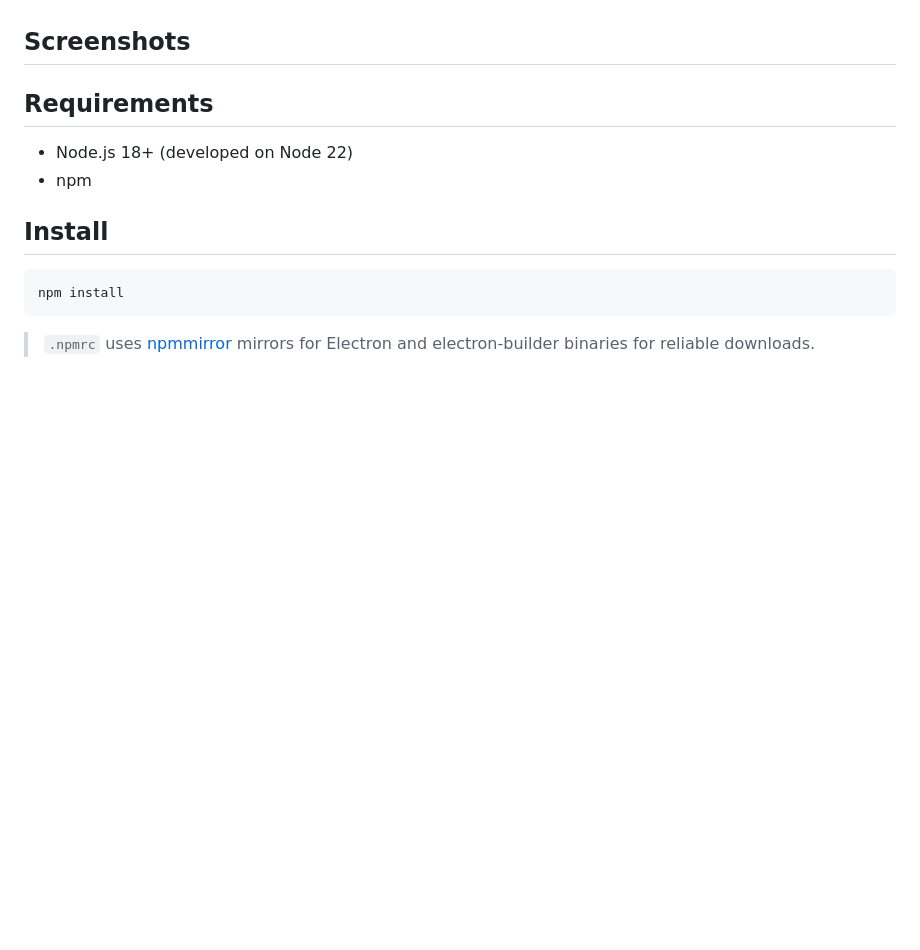
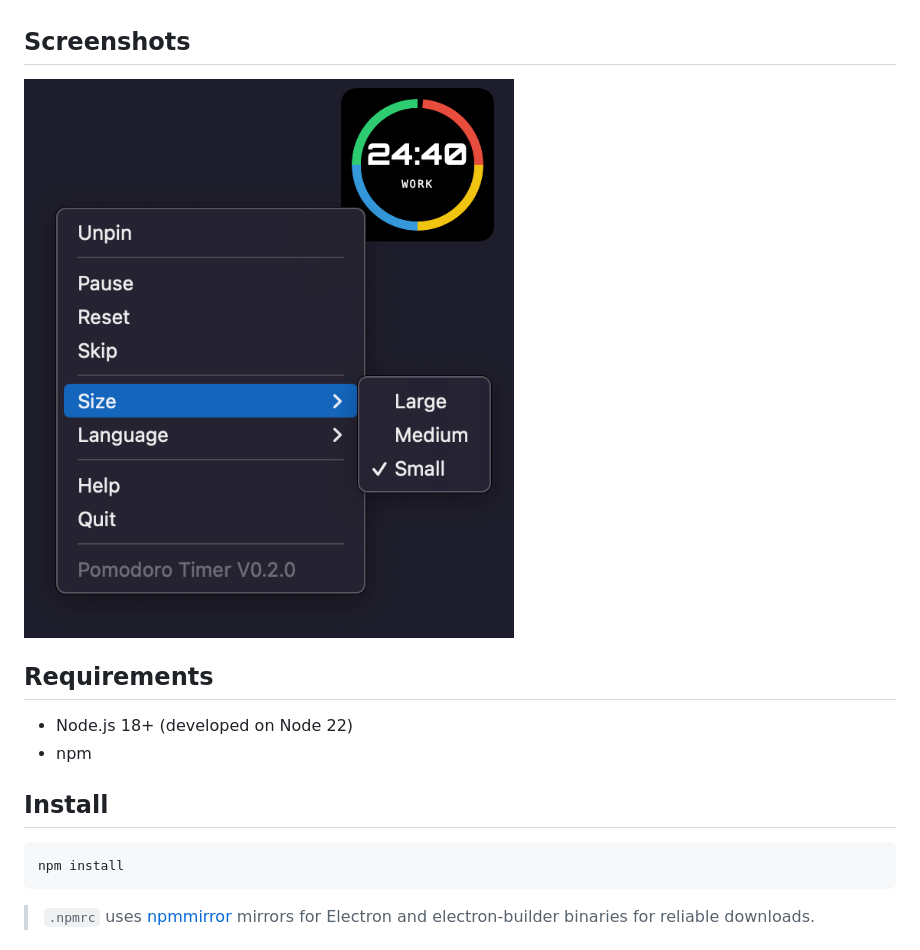
Before and after one commit to yangjinlong86/pomodoro, a Markdown page: README.md, the part around the change. Rendered like a GitHub page; blank space fills up the shorter version.

```diff
--- a/README.md
+++ b/README.md
@@ -26,7 +26,7 @@ A minimal desktop pomodoro timer built with **Electron + TypeScript**. A small 1
 ## Screenshots
 
 <!-- Add your own screenshots here -->
-<!-- ![Work Phase](screenshots/work.png) -->
+![工作阶段](images/pomodoro-en.png)
 
 ## Requirements
 
```
Also changed, not shown: README.zh-CN.md (+1 -1 lines).
